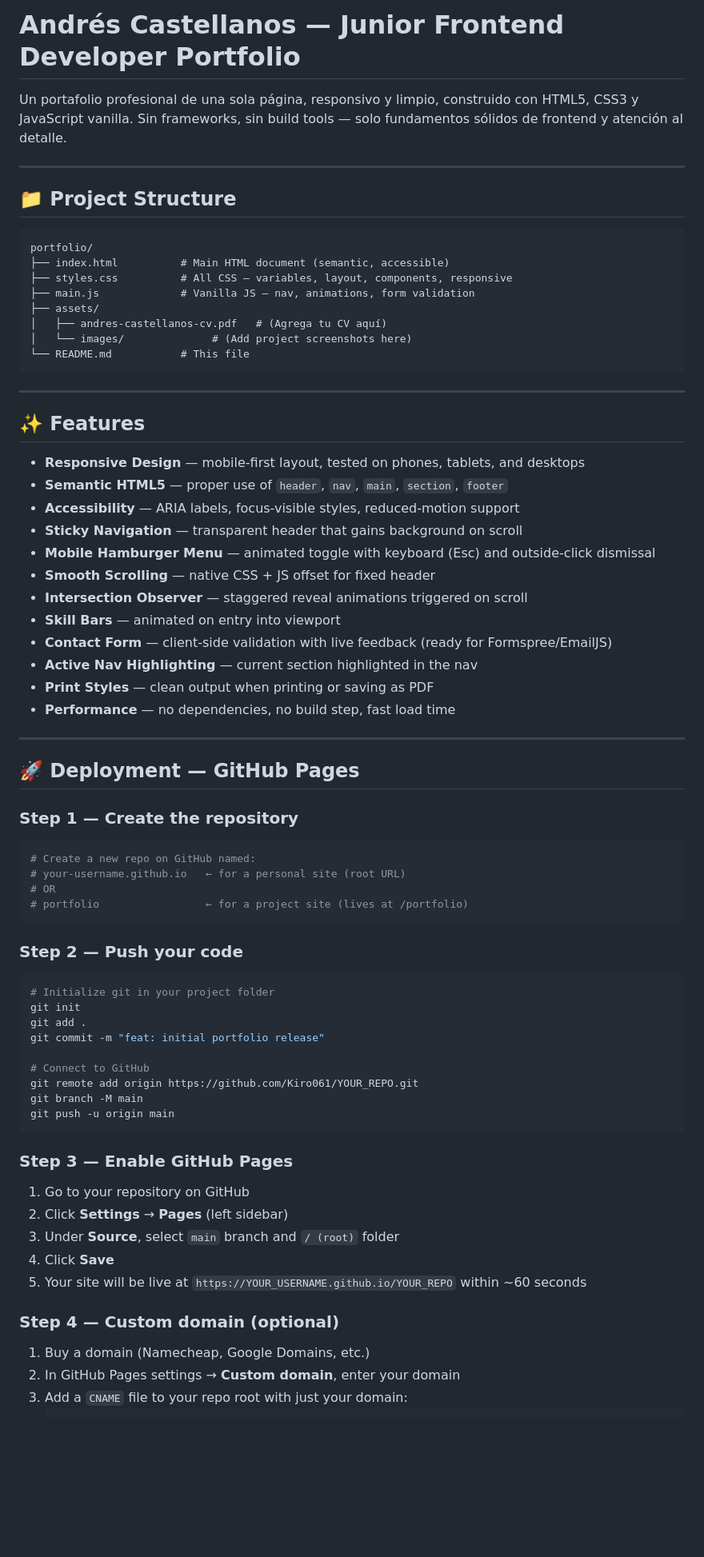
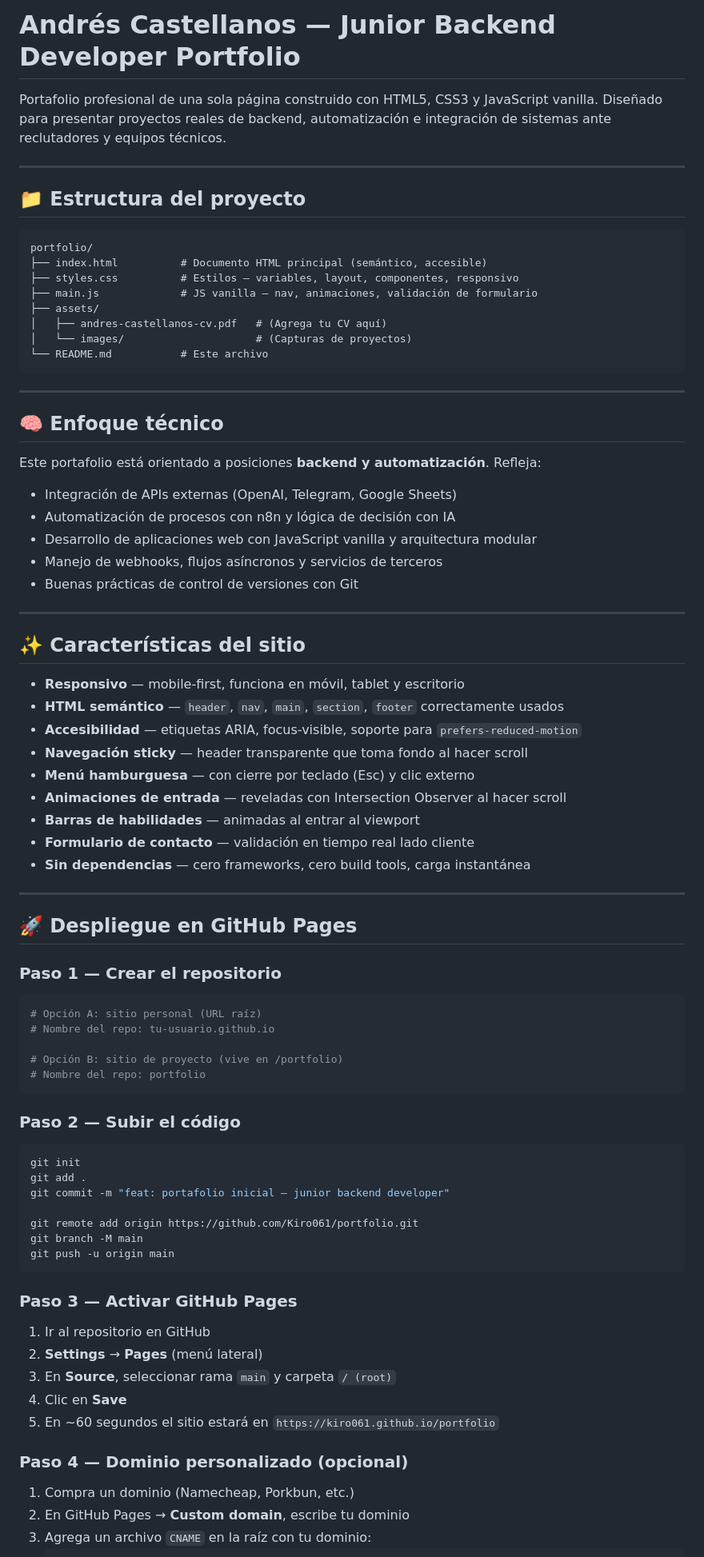
Before and after one commit to Kiro061/Portafolio, a Markdown page: README.md, the part around one of its changes. Shown at 80% size. GitHub-like rendering; blank space fills up the shorter version.

Commit message:
chore: update project structure and add additional documentation

````diff
--- a/README.md
+++ b/README.md
@@ -1,77 +1,87 @@
-# Andrés Castellanos — Junior Frontend Developer Portfolio
+# Andrés Castellanos — Junior Backend Developer Portfolio
 
-Un portafolio profesional de una sola página, responsivo y limpio, construido con HTML5, CSS3 y JavaScript vanilla. Sin frameworks, sin build tools — solo fundamentos sólidos de frontend y atención al detalle.
+Portafolio profesional de una sola página construido con HTML5, CSS3 y JavaScript vanilla.
+Diseñado para presentar proyectos reales de backend, automatización e integración de sistemas
+ante reclutadores y equipos técnicos.
 
 ---
 
-## 📁 Project Structure
+## 📁 Estructura del proyecto
 
 ```
 portfolio/
-├── index.html          # Main HTML document (semantic, accessible)
-├── styles.css          # All CSS — variables, layout, components, responsive
-├── main.js             # Vanilla JS — nav, animations, form validation
+├── index.html          # Documento HTML principal (semántico, accesible)
+├── styles.css          # Estilos — variables, layout, componentes, responsivo
+├── main.js             # JS vanilla — nav, animaciones, validación de formulario
 ├── assets/
 │   ├── andres-castellanos-cv.pdf   # (Agrega tu CV aquí)
-│   └── images/              # (Add project screenshots here)
-└── README.md           # This file
+│   └── images/                     # (Capturas de proyectos)
+└── README.md           # Este archivo
 ```
 
 ---
 
-## ✨ Features
+## 🧠 Enfoque técnico
 
-- **Responsive Design** — mobile-first layout, tested on phones, tablets, and desktops
-- **Semantic HTML5** — proper use of `header`, `nav`, `main`, `section`, `footer`
-- **Accessibility** — ARIA labels, focus-visible styles, reduced-motion support
-- **Sticky Navigation** — transparent header that gains background on scroll
-- **Mobile Hamburger Menu** — animated toggle with keyboard (Esc) and outside-click dismissal
-- **Smooth Scrolling** — native CSS + JS offset for fixed header
-- **Intersection Observer** — staggered reveal animations triggered on scroll
-- **Skill Bars** — animated on entry into viewport
-- **Contact Form** — client-side validation with live feedback (ready for Formspree/EmailJS)
-- **Active Nav Highlighting** — current section highlighted in the nav
-- **Print Styles** — clean output when printing or saving as PDF
-- **Performance** — no dependencies, no build step, fast load time
+Este portafolio está orientado a posiciones **backend y automatización**. Refleja:
+
+- Integración de APIs externas (OpenAI, Telegram, Google Sheets)
+- Automatización de procesos con n8n y lógica de decisión con IA
+- Desarrollo de aplicaciones web con JavaScript vanilla y arquitectura modular
+- Manejo de webhooks, flujos asíncronos y servicios de terceros
+- Buenas prácticas de control de versiones con Git
 
 ---
 
-## 🚀 Deployment — GitHub Pages
+## ✨ Características del sitio
 
-### Step 1 — Create the repository
+- **Responsivo** — mobile-first, funciona en móvil, tablet y escritorio
+- **HTML semántico** — `header`, `nav`, `main`, `section`, `footer` correctamente usados
+- **Accesibilidad** — etiquetas ARIA, focus-visible, soporte para `prefers-reduced-motion`
+- **Navegación sticky** — header transparente que toma fondo al hacer scroll
+- **Menú hamburguesa** — con cierre por teclado (Esc) y clic externo
+- **Animaciones de entrada** — reveladas con Intersection Observer al hacer scroll
+- **Barras de habilidades** — animadas al entrar al viewport
+- **Formulario de contacto** — validación en tiempo real lado cliente
+- **Sin dependencias** — cero frameworks, cero build tools, carga instantánea
+
+---
+
+## 🚀 Despliegue en GitHub Pages
+
+### Paso 1 — Crear el repositorio
 
 ```bash
-# Create a new repo on GitHub named:
-# your-username.github.io   ← for a personal site (root URL)
-# OR
-# portfolio                 ← for a project site (lives at /portfolio)
+# Opción A: sitio personal (URL raíz)
+# Nombre del repo: tu-usuario.github.io
+
+# Opción B: sitio de proyecto (vive en /portfolio)
+# Nombre del repo: portfolio
 ```
 
-### Step 2 — Push your code
+### Paso 2 — Subir el código
 
 ```bash
-# Initialize git in your project folder
 git init
 git add .
-git commit -m "feat: initial portfolio release"
+git commit -m "feat: portafolio inicial — junior backend developer"
 
-# Connect to GitHub
-git remote add origin https://github.com/Kiro061/YOUR_REPO.git
+git remote add origin https://github.com/Kiro061/portfolio.git
 git branch -M main
 git push -u origin main
 ```
 
-### Step 3 — Enable GitHub Pages
+### Paso 3 — Activar GitHub Pages
 
-1. Go to your repository on GitHub
-2. Click **Settings** → **Pages** (left sidebar)
-3. Under **Source**, select `main` branch and `/ (root)` folder
-4. Click **Save**
-5. Your site will be live at `https://YOUR_USERNAME.github.io/YOUR_REPO` within ~60 seconds
+1. Ir al repositorio en GitHub
+2. **Settings** → **Pages** (menú lateral)
+3. En **Source**, seleccionar rama `main` y carpeta `/ (root)`
+4. Clic en **Save**
+5. En ~60 segundos el sitio estará en `https://kiro061.github.io/portfolio`
 
-### Step 4 — Custom domain (optional)
+### Paso 4 — Dominio personalizado (opcional)
 
-1. Buy a domain (Namecheap, Google Domains, etc.)
-2. In GitHub Pages settings → **Custom domain**, enter your domain
-3. Add a `CNAME` file to your repo root with just your domain:
+1. Compra un dominio (Namecheap, Porkbun, etc.)
+2. En GitHub Pages → **Custom domain**, escribe tu dominio
+3. Agrega un archivo `CNAME` en la raíz con tu dominio:
    ```
````
Also changed, not shown: other parts of README.md (+75 -65 lines).
